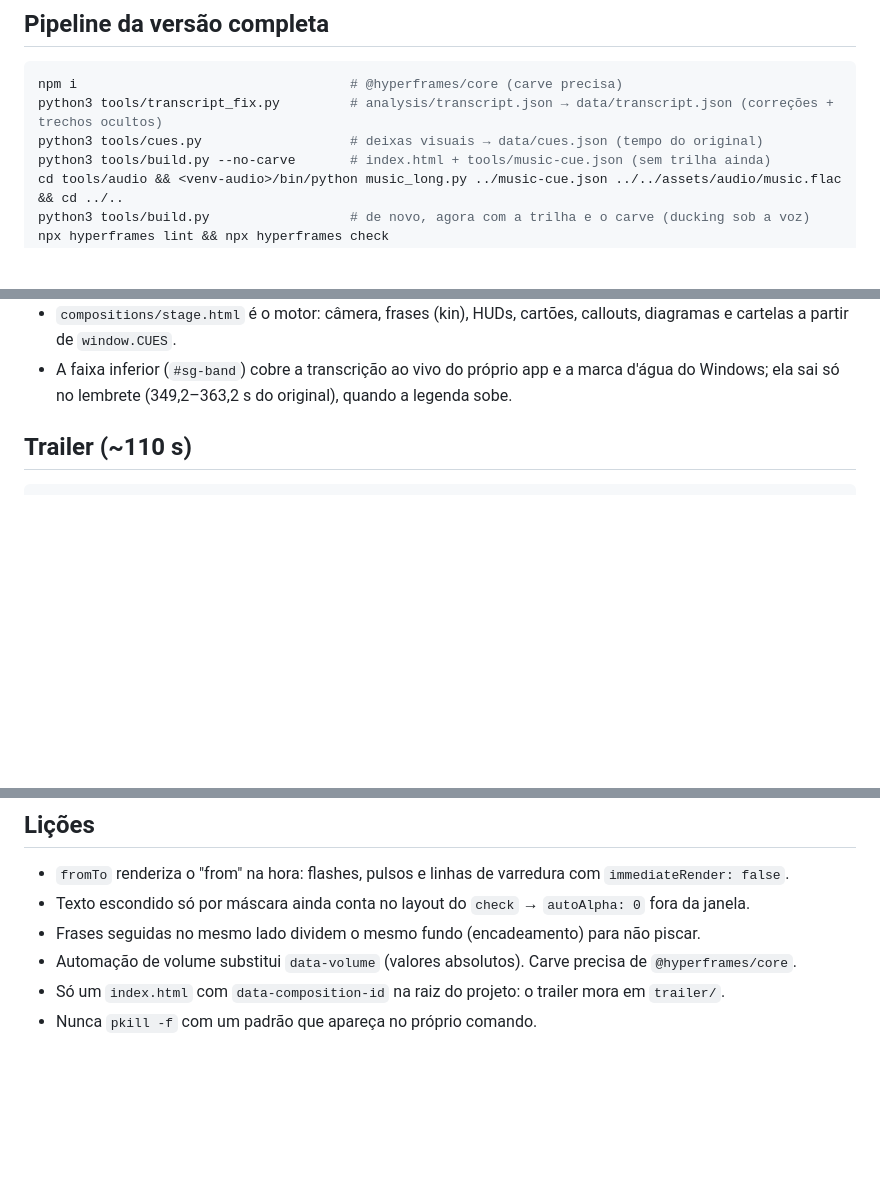
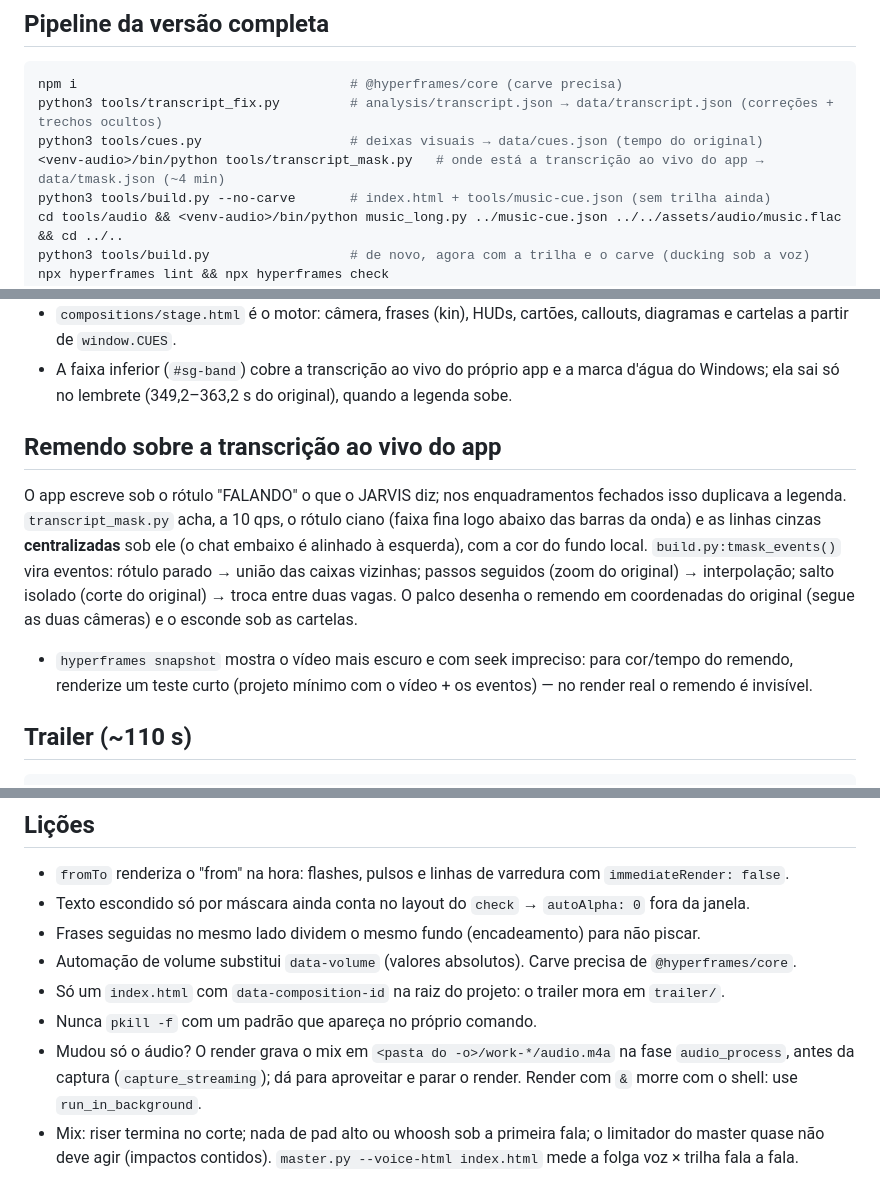
Before and after one commit to oforesti/JARVIS, a Markdown page: videos/jarvis-demo-premium/CONTINUAR.md, 3 parts joined by grey strips. Rendered like a GitHub page; blank space fills up the shorter version.

Commit message:
CONTINUAR: remendo da transcrição, ressalvas do snapshot e do mix
Co-Authored-By: Claude Opus 5.5 <noreply@anthropic.com>
Claude-Session: https://claude.ai/code/session_01WT5kYbzBJbkTRusnkTCJ6k

```diff
--- a/videos/jarvis-demo-premium/CONTINUAR.md
+++ b/videos/jarvis-demo-premium/CONTINUAR.md
@@ -10,6 +10,7 @@ para `assets/source/` e extrair `original-audio.flac` com ffmpeg se o contêiner
 npm i                                   # @hyperframes/core (carve precisa)
 python3 tools/transcript_fix.py         # analysis/transcript.json → data/transcript.json (correções + trechos ocultos)
 python3 tools/cues.py                   # deixas visuais → data/cues.json (tempo do original)
+<venv-audio>/bin/python tools/transcript_mask.py   # onde está a transcrição ao vivo do app → data/tmask.json (~4 min)
 python3 tools/build.py --no-carve       # index.html + tools/music-cue.json (sem trilha ainda)
 cd tools/audio && <venv-audio>/bin/python music_long.py ../music-cue.json ../../assets/audio/music.flac && cd ../..
 python3 tools/build.py                  # de novo, agora com a trilha e o carve (ducking sob a voz)
@@ -22,6 +23,18 @@ python3 tools/audio/master.py renders/jarvis-demo-completo.mp4 renders/jarvis-de
 - Mapa de tempo: filme = original + 3,05 s (`STAGE_AT 13.0 − SRC_IN 9.95`). Deixas em `cues.py` usam o tempo do original.
 - `compositions/stage.html` é o motor: câmera, frases (kin), HUDs, cartões, callouts, diagramas e cartelas a partir de `window.CUES`.
 - A faixa inferior (`#sg-band`) cobre a transcrição ao vivo do próprio app e a marca d'água do Windows; ela sai só no lembrete (349,2–363,2 s do original), quando a legenda sobe.
+
+## Remendo sobre a transcrição ao vivo do app
+
+O app escreve sob o rótulo "FALANDO" o que o JARVIS diz; nos enquadramentos fechados isso duplicava a legenda.
+`transcript_mask.py` acha, a 10 qps, o rótulo ciano (faixa fina logo abaixo das barras da onda) e as linhas
+cinzas **centralizadas** sob ele (o chat embaixo é alinhado à esquerda), com a cor do fundo local.
+`build.py:tmask_events()` vira eventos: rótulo parado → união das caixas vizinhas; passos seguidos (zoom do
+original) → interpolação; salto isolado (corte do original) → troca entre duas vagas. O palco desenha o remendo
+em coordenadas do original (segue as duas câmeras) e o esconde sob as cartelas.
+
+- `hyperframes snapshot` mostra o vídeo mais escuro e com seek impreciso: para cor/tempo do remendo, renderize um
+  teste curto (projeto mínimo com o vídeo + os eventos) — no render real o remendo é invisível.
 
 ## Trailer (~110 s)
 
@@ -46,3 +59,8 @@ python3 tools/audio/master.py trailer/renders/jarvis-trailer.mp4 renders/jarvis-
 - Automação de volume substitui `data-volume` (valores absolutos). Carve precisa de `@hyperframes/core`.
 - Só um `index.html` com `data-composition-id` na raiz do projeto: o trailer mora em `trailer/`.
 - Nunca `pkill -f` com um padrão que apareça no próprio comando.
+- Mudou só o áudio? O render grava o mix em `<pasta do -o>/work-*/audio.m4a` na fase `audio_process`, antes da
+  captura (`capture_streaming`); dá para aproveitar e parar o render. Render com `&` morre com o shell: use
+  `run_in_background`.
+- Mix: riser termina no corte; nada de pad alto ou whoosh sob a primeira fala; o limitador do master quase não
+  deve agir (impactos contidos). `master.py --voice-html index.html` mede a folga voz × trilha fala a fala.
```
